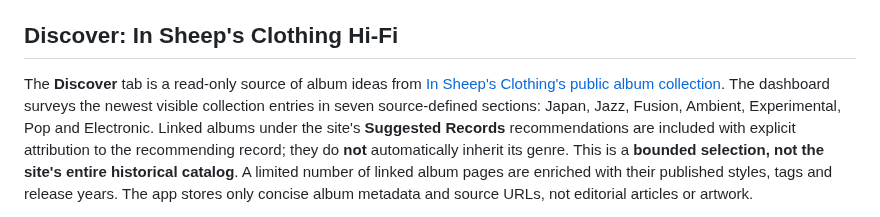
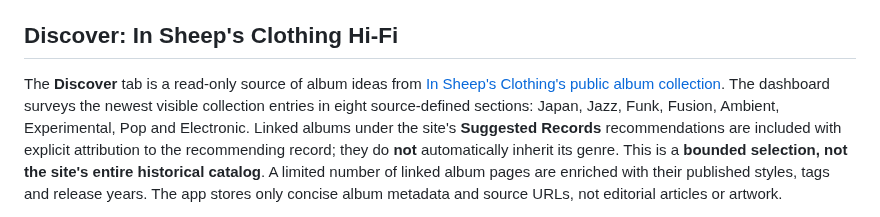
Before and after one commit to tpepels/plex-playlist-builder, a Markdown page: README.md, the part around the change. Drawn GitHub-style.

Commit message:
Document eight curated source styles including Funk

```diff
--- a/README.md
+++ b/README.md
@@ -101,9 +101,9 @@ The endpoint is `/api/library-recent.tsv?mode=hours&limit=48`, or
 
 The **Discover** tab is a read-only source of album ideas from
 [In Sheep's Clothing's public album collection](https://insheepsclothinghifi.com/collection/).
-The dashboard surveys the newest visible collection entries in seven
-source-defined sections: Japan, Jazz, Fusion, Ambient, Experimental, Pop and
-Electronic. Linked albums under the site's **Suggested Records** recommendations
+The dashboard surveys the newest visible collection entries in eight
+source-defined sections: Japan, Jazz, Funk, Fusion, Ambient,
+Experimental, Pop and Electronic. Linked albums under the site's **Suggested Records** recommendations
 are included with explicit attribution to the recommending record; they do
 **not** automatically inherit its genre. This is a **bounded selection, not
 the site's entire historical catalog**. A limited number of linked album
```
